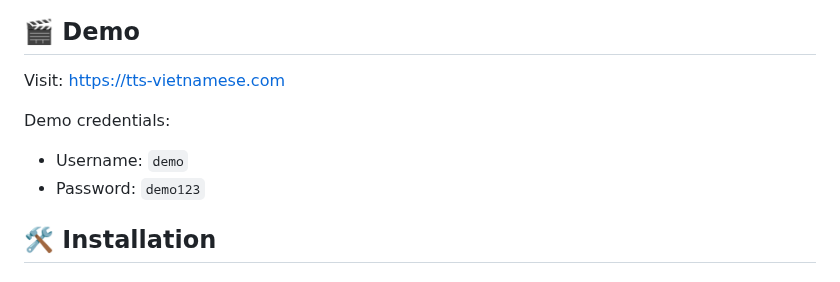
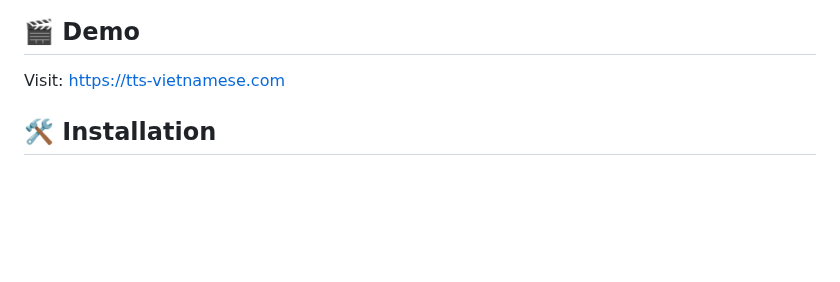
Before and after one commit to ngvinhbaokg3-netizen/tts-tool-vietnamese, a Markdown page: README.md, the part around the change. Rendered like a GitHub page; blank space fills up the shorter version.

```diff
--- a/README.md
+++ b/README.md
@@ -34,10 +34,6 @@ markdown
 ## 🎬 Demo
 
 Visit: [https://tts-vietnamese.com](https://tts-vietnamese.com)
-
-Demo credentials:
-- Username: `demo`
-- Password: `demo123`
 
 ## 🛠️ Installation
 
```
